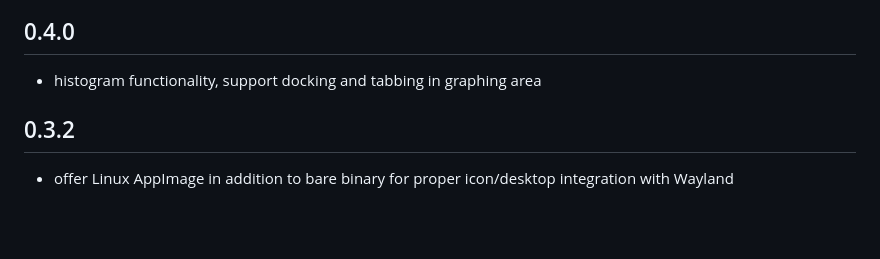
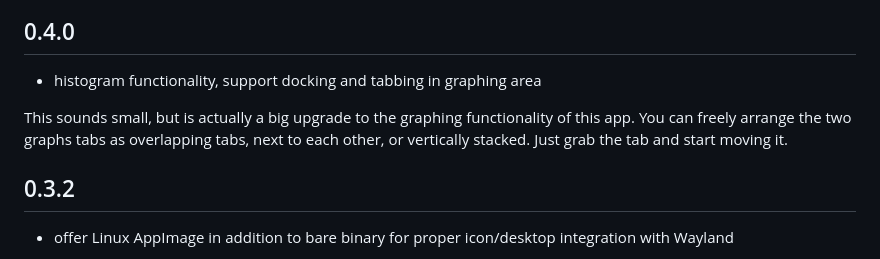
Before and after one commit to markusdd/rusty_meter, a Markdown page: CHANGELOG.md, the part around the change. Rendered like a GitHub page; blank space fills up the shorter version.

```diff
--- a/CHANGELOG.md
+++ b/CHANGELOG.md
@@ -3,6 +3,10 @@
 ## 0.4.0
 
 - histogram functionality, support docking and tabbing in graphing area
+
+This sounds small, but is actually a big upgrade to the graphing functionality of this app.
+You can freely arrange the two graphs tabs as overlapping tabs, next to each other, or vertically stacked.
+Just grab the tab and start moving it.
 
 ## 0.3.2
 
```
Also changed, not shown: assets/screenshot.png, 2 other files.
